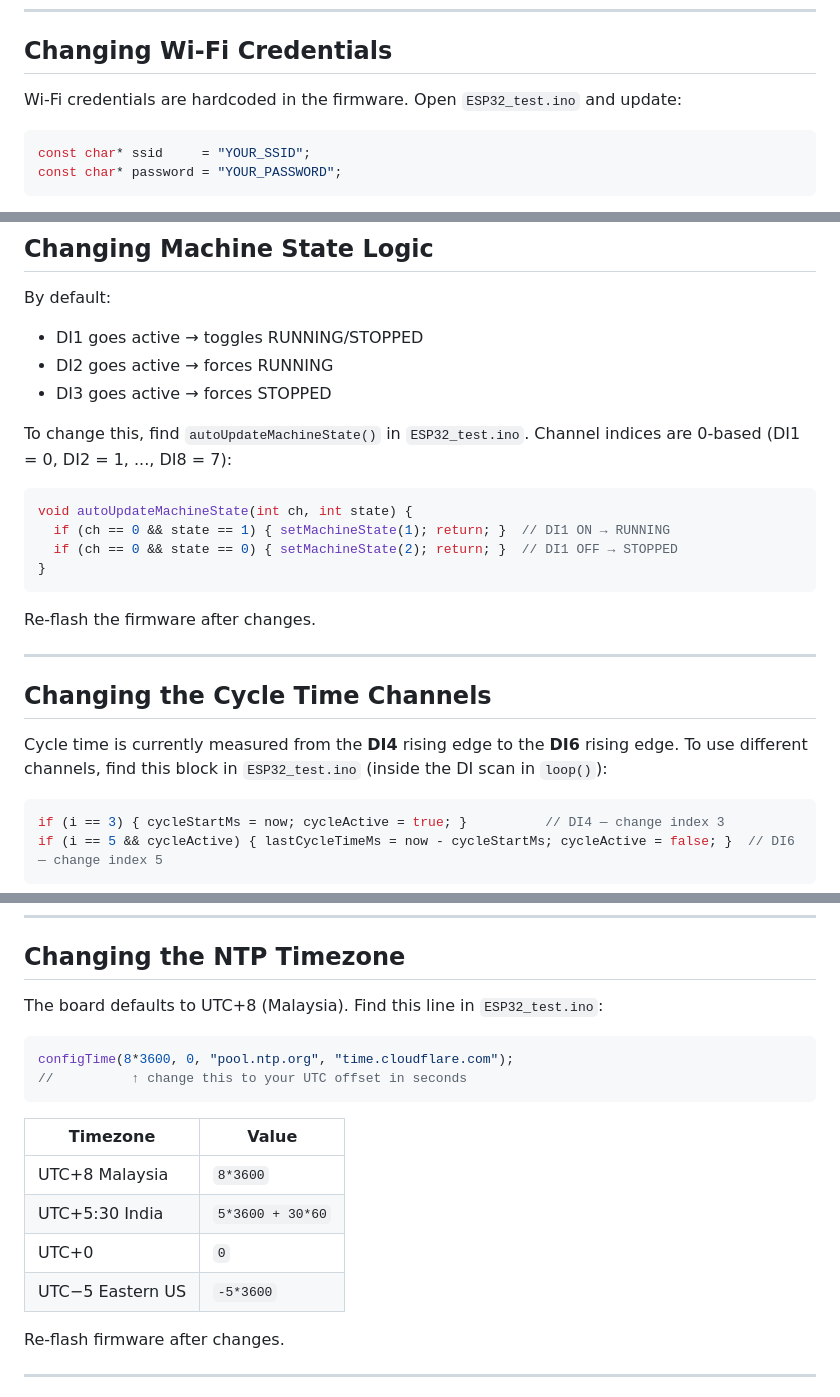
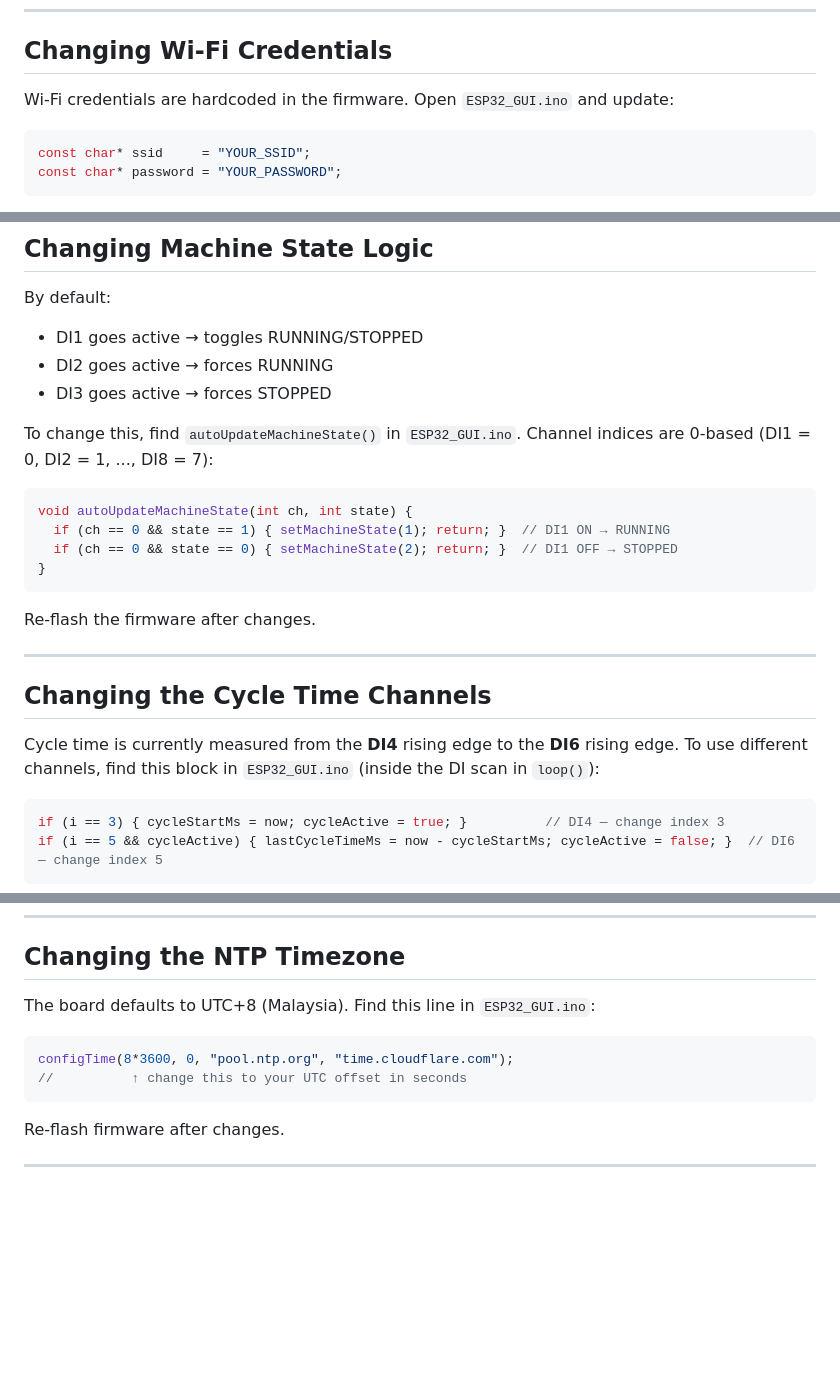
Before and after one commit to AZOMC/Waveshare-ESP32-Web-GUI, a Markdown page: docs/05-configuration.md, 3 parts joined by grey strips. Drawn GitHub-style; blank space fills up the shorter version.

Commit message:
Update references in ESP32_GUI.ino

````diff
--- a/docs/05-configuration.md
+++ b/docs/05-configuration.md
@@ -66,7 +66,7 @@ Auto-generated when you save rules from the IoT Config page. Do not edit manuall
 
 ## Changing Wi-Fi Credentials
 
-Wi-Fi credentials are hardcoded in the firmware. Open `ESP32_test.ino` and update:
+Wi-Fi credentials are hardcoded in the firmware. Open `ESP32_GUI.ino` and update:
 
 ```cpp
 const char* ssid     = "YOUR_SSID";
@@ -90,7 +90,7 @@ By default:
 - DI2 goes active → forces RUNNING
 - DI3 goes active → forces STOPPED
 
-To change this, find `autoUpdateMachineState()` in `ESP32_test.ino`. Channel indices are 0-based (DI1 = 0, DI2 = 1, ..., DI8 = 7):
+To change this, find `autoUpdateMachineState()` in `ESP32_GUI.ino`. Channel indices are 0-based (DI1 = 0, DI2 = 1, ..., DI8 = 7):
 
 ```cpp
 void autoUpdateMachineState(int ch, int state) {
@@ -105,7 +105,7 @@ Re-flash the firmware after changes.
 
 ## Changing the Cycle Time Channels
 
-Cycle time is currently measured from the **DI4** rising edge to the **DI6** rising edge. To use different channels, find this block in `ESP32_test.ino` (inside the DI scan in `loop()`):
+Cycle time is currently measured from the **DI4** rising edge to the **DI6** rising edge. To use different channels, find this block in `ESP32_GUI.ino` (inside the DI scan in `loop()`):
 
 ```cpp
 if (i == 3) { cycleStartMs = now; cycleActive = true; }          // DI4 — change index 3
@@ -133,19 +133,12 @@ Re-flash firmware after changes.
 
 ## Changing the NTP Timezone
 
-The board defaults to UTC+8 (Malaysia). Find this line in `ESP32_test.ino`:
+The board defaults to UTC+8 (Malaysia). Find this line in `ESP32_GUI.ino`:
 
 ```cpp
 configTime(8*3600, 0, "pool.ntp.org", "time.cloudflare.com");
 //          ↑ change this to your UTC offset in seconds
 ```
-
-| Timezone | Value |
-|---|---|
-| UTC+8 Malaysia | `8*3600` |
-| UTC+5:30 India | `5*3600 + 30*60` |
-| UTC+0 | `0` |
-| UTC−5 Eastern US | `-5*3600` |
 
 Re-flash firmware after changes.
 
````
